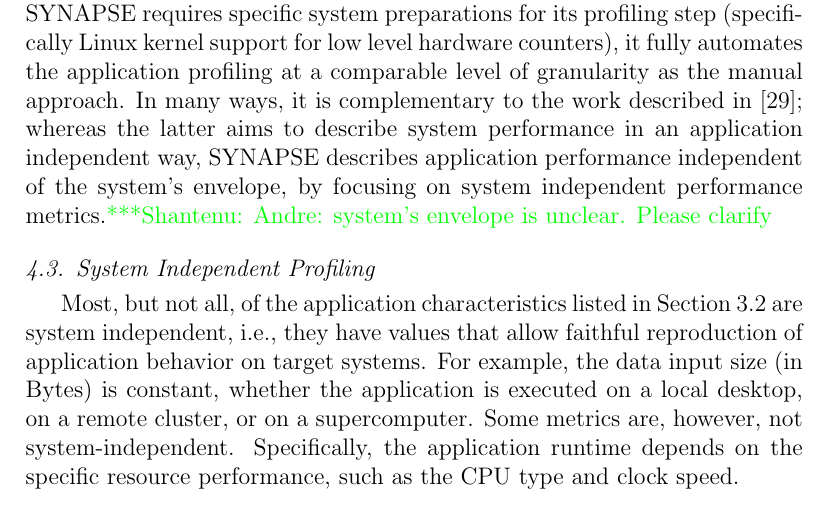
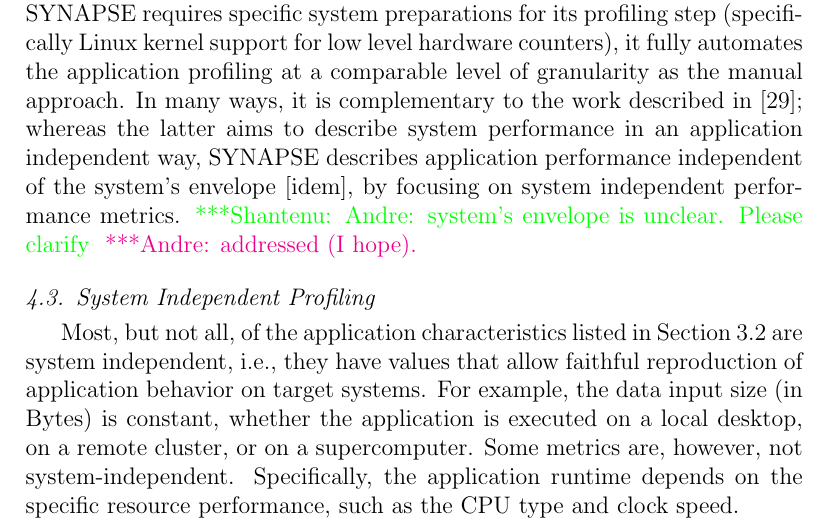
Before and after one commit to applicationskeleton/Skeleton, a LaTeX paper (papers/FGCS_2015/Skeleton.tex): part of page 13 of 30, cut so that both start at the same text. Compiled offline with pdfLaTeX.

Commit message:
addressing  comment

```diff
--- a/papers/FGCS_2015/Skeleton.tex
+++ b/papers/FGCS_2015/Skeleton.tex
@@ -827,8 +827,10 @@ automates the application profiling at a comparable level of granularity as the
 manual approach.  In many ways, it is complementary to the work described
 in~\cite{ENVELOPE}; whereas the latter aims to describe system performance in an
 application independent way, SYNAPSE describes application performance
-independent of the system's envelope, by focusing on system independent
-performance metrics.\jhanote{Andre: system's envelope is unclear. Please clarify}
+independent of the system's envelope~[idem], by focusing on system independent
+performance metrics.
+\jhanote{Andre: system's envelope is unclear. Please clarify}
+\amnote{addressed (I hope).}
 
 
 \subsection{System Independent Profiling}
```
